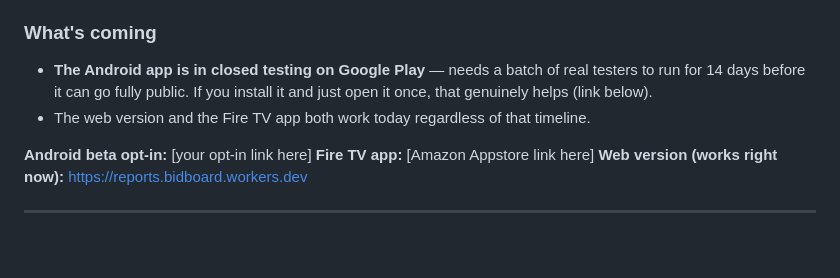
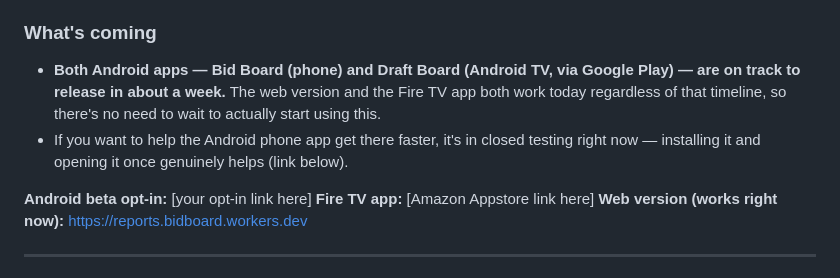
Before and after one commit to dustindame/Reports, a Markdown page: reddit-post-draft.md, the part around the change. Drawn GitHub-style; blank space fills up the shorter version.

Commit message:
Note both Android apps releasing in about a week

```diff
--- a/reddit-post-draft.md
+++ b/reddit-post-draft.md
@@ -66,8 +66,8 @@ Pro is purely **fun extras on top**: a post-draft Recap page (spend charts, stat
 
 ### What's coming
 
-- **The Android app is in closed testing on Google Play** — needs a batch of real testers to run for 14 days before it can go fully public. If you install it and just open it once, that genuinely helps (link below).
-- The web version and the Fire TV app both work today regardless of that timeline.
+- **Both Android apps — Bid Board (phone) and Draft Board (Android TV, via Google Play) — are on track to release in about a week.** The web version and the Fire TV app both work today regardless of that timeline, so there's no need to wait to actually start using this.
+- If you want to help the Android phone app get there faster, it's in closed testing right now — installing it and opening it once genuinely helps (link below).
 
 **Android beta opt-in:** [your opt-in link here]
 **Fire TV app:** [Amazon Appstore link here]
```
